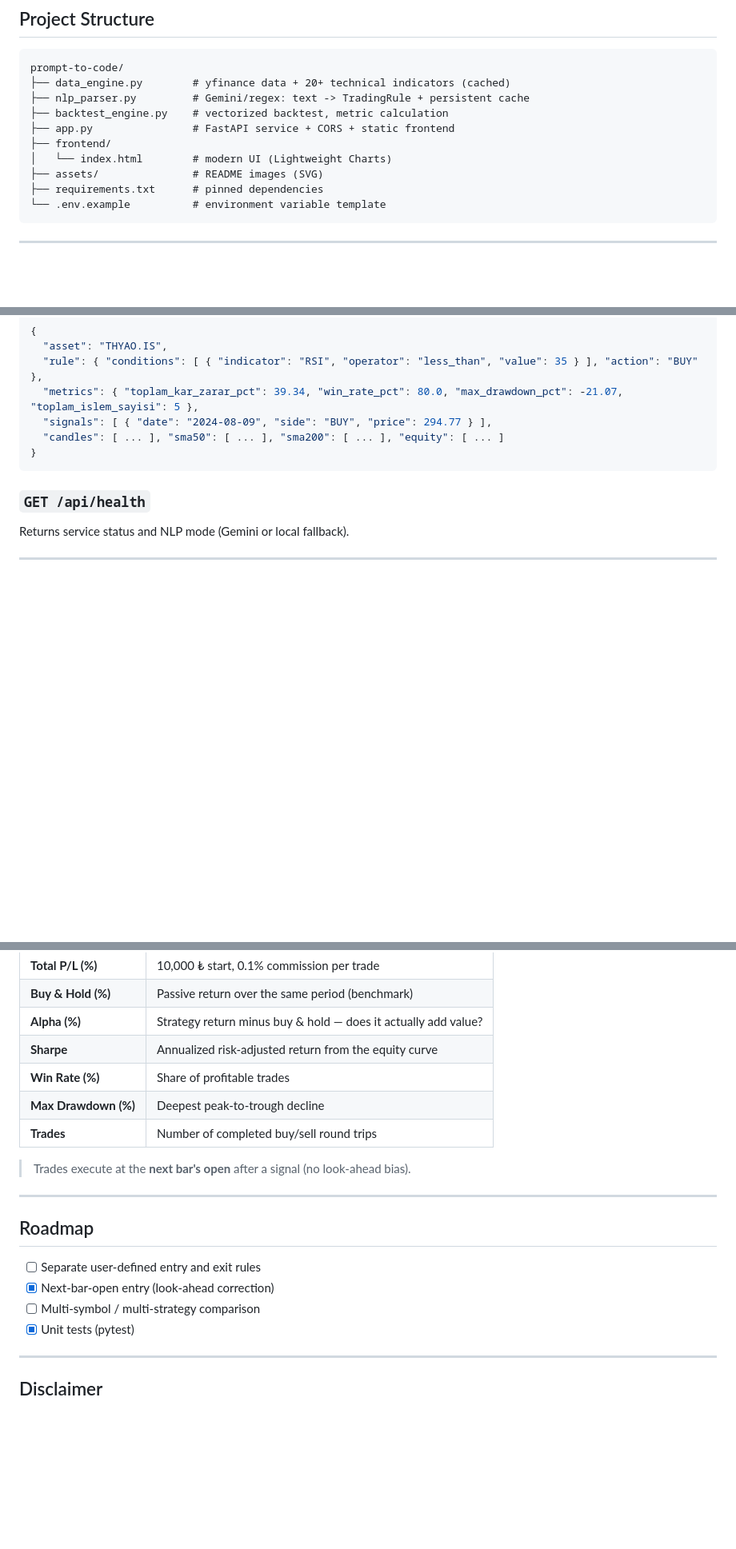
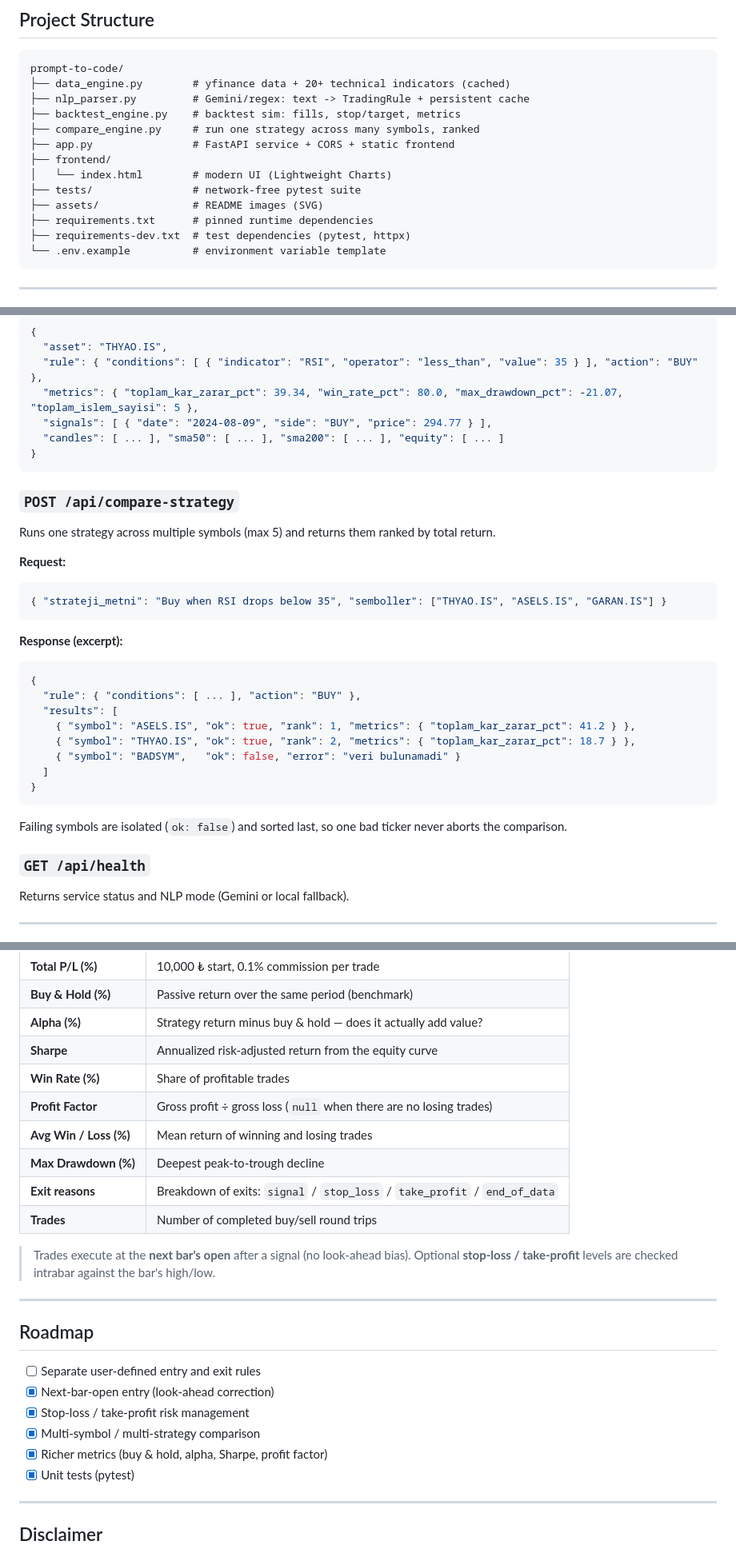
Before and after one commit to noutrexx/prompt-to-code, a Markdown page: README.md, 3 parts joined by grey strips. Shown at 80% size. Rendered like a GitHub page; blank space fills up the shorter version.

Commit message:
docs(README): risk yonetimi, coklu sembol ucu ve yeni metrikleri belgele
Features, Project Structure, API (compare-strategy), Metrics tablosu ve
Roadmap; stop/take-profit, kiyaslama ucu ve genisletilmis metriklerle guncellendi.

````diff
--- a/README.md
+++ b/README.md
@@ -107,12 +110,15 @@ flowchart LR
 prompt-to-code/
 ├── data_engine.py        # yfinance data + 20+ technical indicators (cached)
 ├── nlp_parser.py         # Gemini/regex: text -> TradingRule + persistent cache
-├── backtest_engine.py    # vectorized backtest, metric calculation
+├── backtest_engine.py    # backtest sim: fills, stop/target, metrics
+├── compare_engine.py     # run one strategy across many symbols, ranked
 ├── app.py                # FastAPI service + CORS + static frontend
 ├── frontend/
 │   └── index.html        # modern UI (Lightweight Charts)
+├── tests/                # network-free pytest suite
 ├── assets/               # README images (SVG)
-├── requirements.txt      # pinned dependencies
+├── requirements.txt      # pinned runtime dependencies
+├── requirements-dev.txt  # test dependencies (pytest, httpx)
 └── .env.example          # environment variable template
 ```
 
@@ -192,6 +198,29 @@ enforce a shared rate limit and abuse protection at the API gateway or reverse p
 }
 ```
 
+### `POST /api/compare-strategy`
+
+Runs one strategy across multiple symbols (max 5) and returns them ranked by total return.
+
+**Request:**
+```json
+{ "strateji_metni": "Buy when RSI drops below 35", "semboller": ["THYAO.IS", "ASELS.IS", "GARAN.IS"] }
+```
+
+**Response (excerpt):**
+```json
+{
+  "rule": { "conditions": [ ... ], "action": "BUY" },
+  "results": [
+    { "symbol": "ASELS.IS", "ok": true, "rank": 1, "metrics": { "toplam_kar_zarar_pct": 41.2 } },
+    { "symbol": "THYAO.IS", "ok": true, "rank": 2, "metrics": { "toplam_kar_zarar_pct": 18.7 } },
+    { "symbol": "BADSYM",   "ok": false, "error": "veri bulunamadi" }
+  ]
+}
+```
+
+Failing symbols are isolated (`ok: false`) and sorted last, so one bad ticker never aborts the comparison.
+
 ### `GET /api/health`
 Returns service status and NLP mode (Gemini or local fallback).
 
@@ -206,10 +235,14 @@ Returns service status and NLP mode (Gemini or local fallback).
 | **Alpha (%)** | Strategy return minus buy & hold — does it actually add value? |
 | **Sharpe** | Annualized risk-adjusted return from the equity curve |
 | **Win Rate (%)** | Share of profitable trades |
+| **Profit Factor** | Gross profit ÷ gross loss (`null` when there are no losing trades) |
+| **Avg Win / Loss (%)** | Mean return of winning and losing trades |
 | **Max Drawdown (%)** | Deepest peak-to-trough decline |
+| **Exit reasons** | Breakdown of exits: `signal` / `stop_loss` / `take_profit` / `end_of_data` |
 | **Trades** | Number of completed buy/sell round trips |
 
 > Trades execute at the **next bar's open** after a signal (no look-ahead bias).
+> Optional **stop-loss / take-profit** levels are checked intrabar against the bar's high/low.
 
 ---
 
@@ -217,7 +250,9 @@ Returns service status and NLP mode (Gemini or local fallback).
 
 - [ ] Separate user-defined entry and exit rules
 - [x] Next-bar-open entry (look-ahead correction)
-- [ ] Multi-symbol / multi-strategy comparison
+- [x] Stop-loss / take-profit risk management
+- [x] Multi-symbol / multi-strategy comparison
+- [x] Richer metrics (buy & hold, alpha, Sharpe, profit factor)
 - [x] Unit tests (pytest)
 
 ---
````
Also changed, not shown: other parts of README.md (+4 -1 lines).
